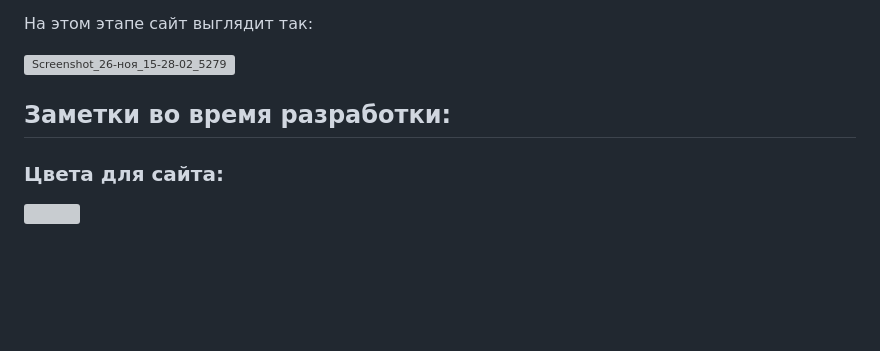
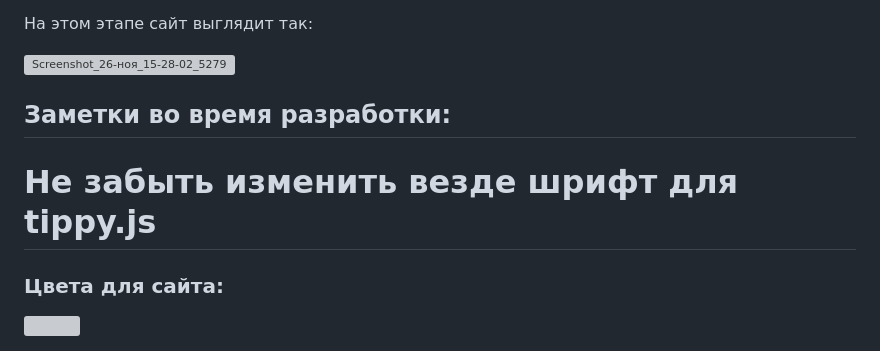
Before and after one commit to titanilham/online-shop-project-work, a Markdown page: README.md, the part around the change. Drawn GitHub-style; blank space fills up the shorter version; grey boxes are pictures that could not be loaded.

Commit message:
Add notes

```diff
--- a/README.md
+++ b/README.md
@@ -112,6 +112,8 @@
 
 ## Заметки во время разработки:
 
+# Не забыть изменить везде шрифт для tippy.js
+
 ### Цвета для сайта:
 <img src="https://visme.co/blog/wp-content/uploads/2016/09/website12-1024x512.jpg"/>
 
```
